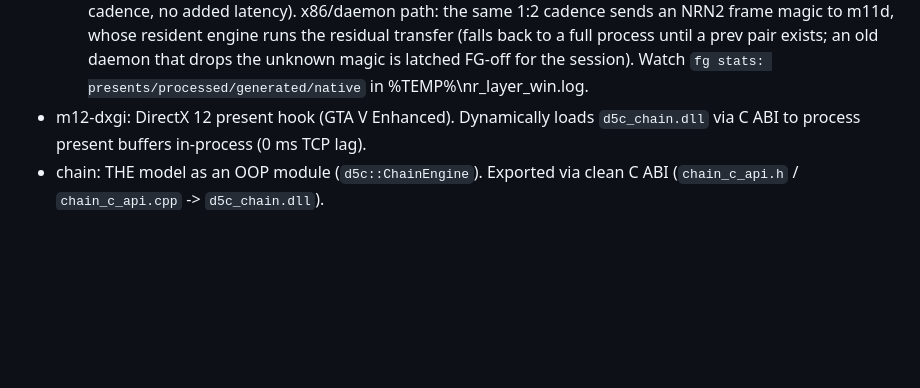
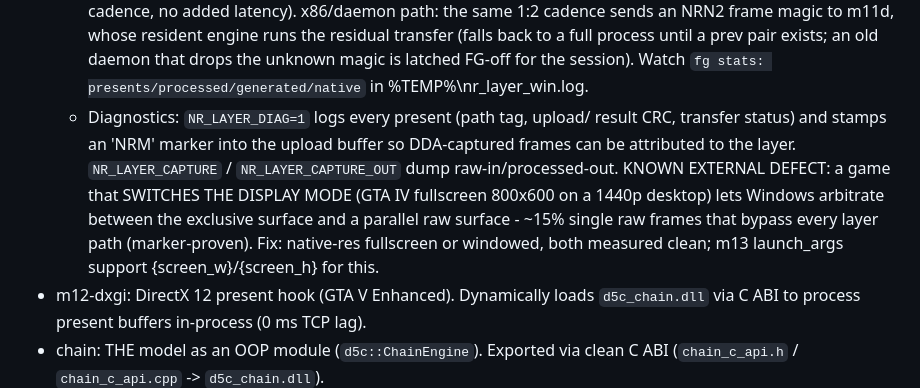
Before and after one commit to geladons/DLSS5_INTEL, a Markdown page: AGENTS.md, the part around the change. Drawn GitHub-style; blank space fills up the shorter version.

Commit message:
docs: AGENTS - NR_LAYER_DIAG tooling + mode-switch strobe finding
Generated with [Devin](https://devin.ai)

Co-Authored-By: Devin <158243242+devin-ai-integration[bot]@users.noreply.github.com>

```diff
--- a/AGENTS.md
+++ b/AGENTS.md
@@ -107,6 +107,16 @@ DEV-HOST (Win 11), GPU passed through. Owner plays games via Sunshine
     (falls back to a full process until a prev pair exists; an old daemon
     that drops the unknown magic is latched FG-off for the session). Watch
     `fg stats: presents/processed/generated/native` in %TEMP%\nr_layer_win.log.
+  - Diagnostics: `NR_LAYER_DIAG=1` logs every present (path tag, upload/
+    result CRC, transfer status) and stamps an 'NRM' marker into the
+    upload buffer so DDA-captured frames can be attributed to the layer.
+    `NR_LAYER_CAPTURE` / `NR_LAYER_CAPTURE_OUT` dump raw-in/processed-out.
+    KNOWN EXTERNAL DEFECT: a game that SWITCHES THE DISPLAY MODE (GTA IV
+    fullscreen 800x600 on a 1440p desktop) lets Windows arbitrate between
+    the exclusive surface and a parallel raw surface - ~15% single raw
+    frames that bypass every layer path (marker-proven). Fix: native-res
+    fullscreen or windowed, both measured clean; m13 launch_args support
+    {screen_w}/{screen_h} for this.
 - m12-dxgi: DirectX 12 present hook (GTA V Enhanced). Dynamically loads
   `d5c_chain.dll` via C ABI to process present buffers in-process (0 ms TCP lag).
 - chain: THE model as an OOP module (`d5c::ChainEngine`). Exported via clean
```
